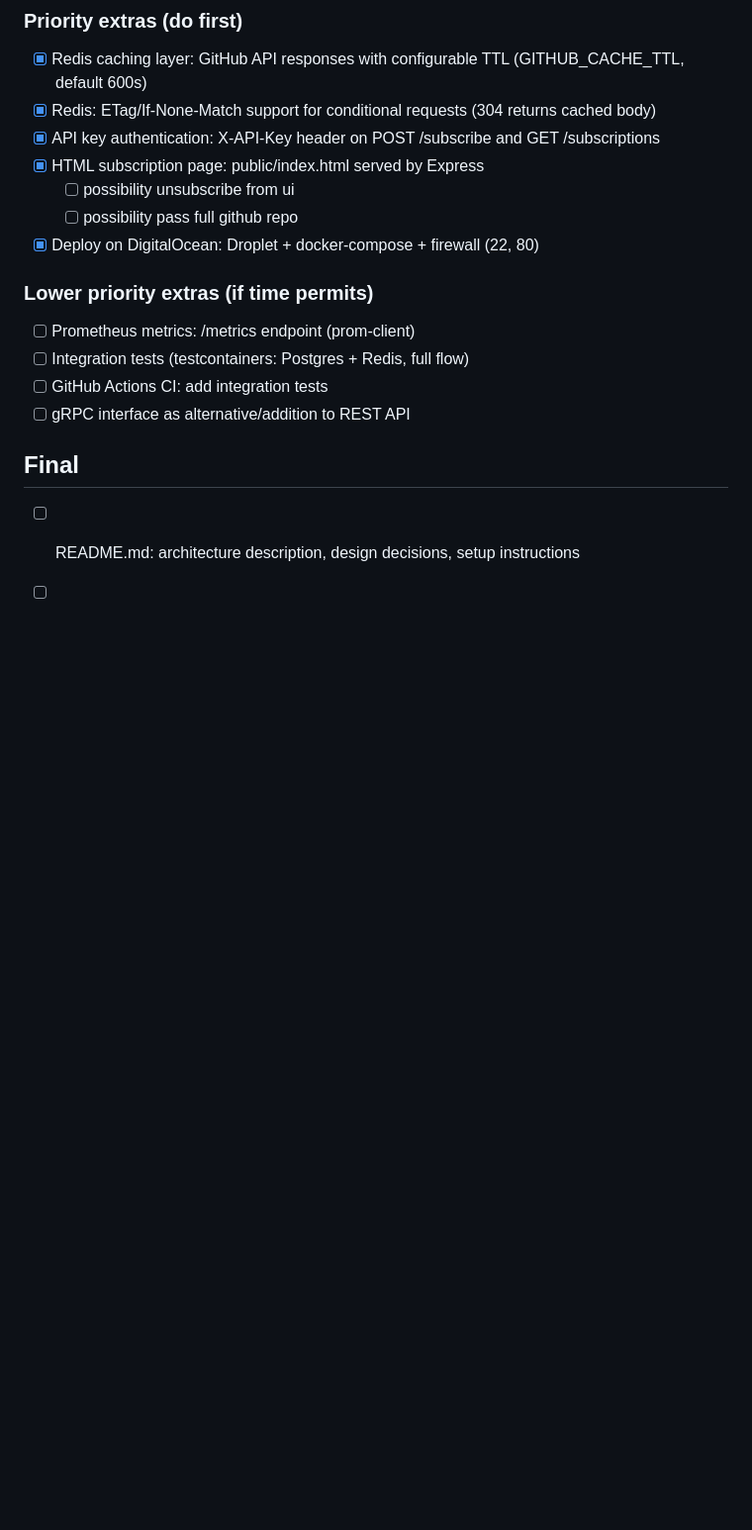
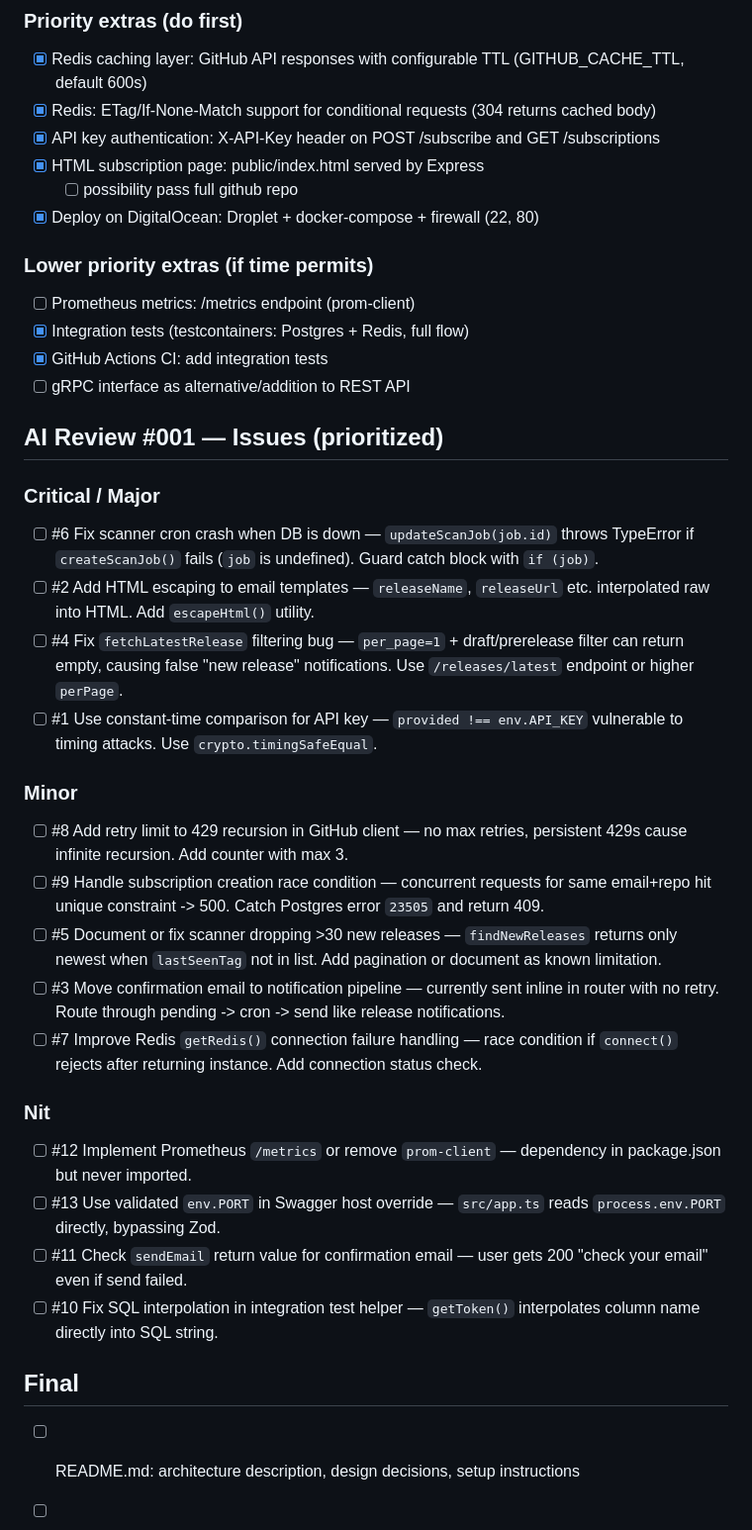
Before and after one commit to ivan-hryshko/github-release-notificator, a Markdown page: docs/todo.md, the part around the change. Shown at 99% size. GitHub-like rendering; blank space fills up the shorter version.

Commit message:
docs: ai code review to todo

```diff
--- a/docs/todo.md
+++ b/docs/todo.md
@@ -61,15 +61,35 @@
 - [x] Redis: ETag/If-None-Match support for conditional requests (304 returns cached body)
 - [x] API key authentication: X-API-Key header on POST /subscribe and GET /subscriptions
 - [x] HTML subscription page: public/index.html served by Express
-  - [ ] possibility unsubscribe from ui
   - [ ] possibility pass full github repo
 - [x] Deploy on DigitalOcean: Droplet + docker-compose + firewall (22, 80)
 
 ### Lower priority extras (if time permits)
 - [ ] Prometheus metrics: /metrics endpoint (prom-client)
-- [ ] Integration tests (testcontainers: Postgres + Redis, full flow)
-- [ ] GitHub Actions CI: add integration tests
+- [x] Integration tests (testcontainers: Postgres + Redis, full flow)
+- [x] GitHub Actions CI: add integration tests
 - [ ] gRPC interface as alternative/addition to REST API
+
+## AI Review #001 — Issues (prioritized)
+
+### Critical / Major
+- [ ] #6 Fix scanner cron crash when DB is down — `updateScanJob(job.id)` throws TypeError if `createScanJob()` fails (`job` is undefined). Guard catch block with `if (job)`.
+- [ ] #2 Add HTML escaping to email templates — `releaseName`, `releaseUrl` etc. interpolated raw into HTML. Add `escapeHtml()` utility.
+- [ ] #4 Fix `fetchLatestRelease` filtering bug — `per_page=1` + draft/prerelease filter can return empty, causing false "new release" notifications. Use `/releases/latest` endpoint or higher `perPage`.
+- [ ] #1 Use constant-time comparison for API key — `provided !== env.API_KEY` vulnerable to timing attacks. Use `crypto.timingSafeEqual`.
+
+### Minor
+- [ ] #8 Add retry limit to 429 recursion in GitHub client — no max retries, persistent 429s cause infinite recursion. Add counter with max 3.
+- [ ] #9 Handle subscription creation race condition — concurrent requests for same email+repo hit unique constraint -> 500. Catch Postgres error `23505` and return 409.
+- [ ] #5 Document or fix scanner dropping >30 new releases — `findNewReleases` returns only newest when `lastSeenTag` not in list. Add pagination or document as known limitation.
+- [ ] #3 Move confirmation email to notification pipeline — currently sent inline in router with no retry. Route through pending -> cron -> send like release notifications.
+- [ ] #7 Improve Redis `getRedis()` connection failure handling — race condition if `connect()` rejects after returning instance. Add connection status check.
+
+### Nit
+- [ ] #12 Implement Prometheus `/metrics` or remove `prom-client` — dependency in package.json but never imported.
+- [ ] #13 Use validated `env.PORT` in Swagger host override — `src/app.ts` reads `process.env.PORT` directly, bypassing Zod.
+- [ ] #11 Check `sendEmail` return value for confirmation email — user gets 200 "check your email" even if send failed.
+- [ ] #10 Fix SQL interpolation in integration test helper — `getToken()` interpolates column name directly into SQL string.
 
 ## Final
 
```
